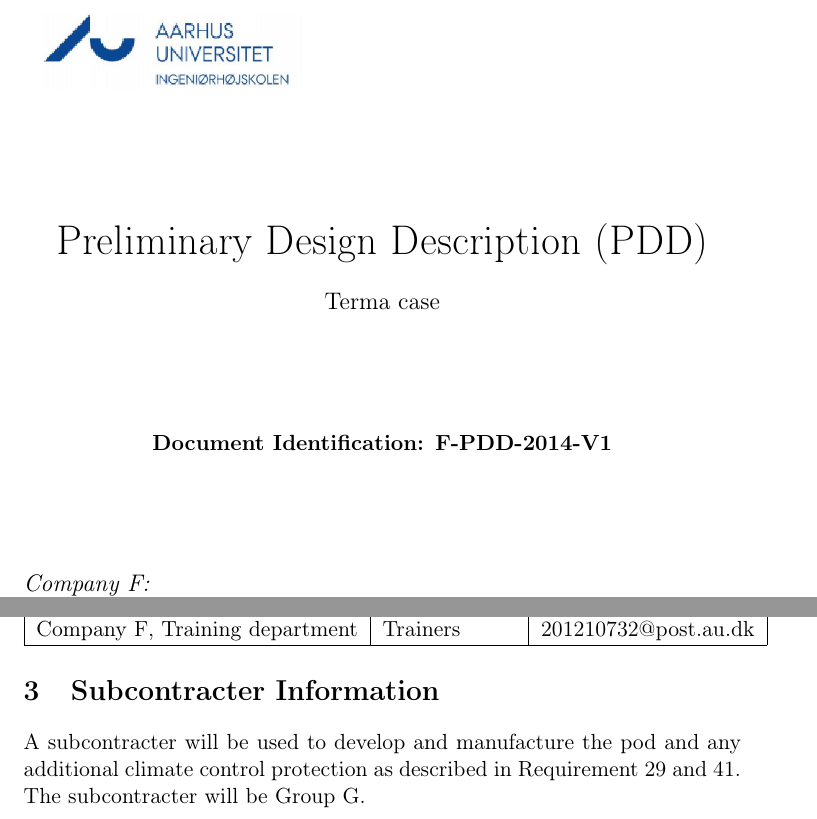
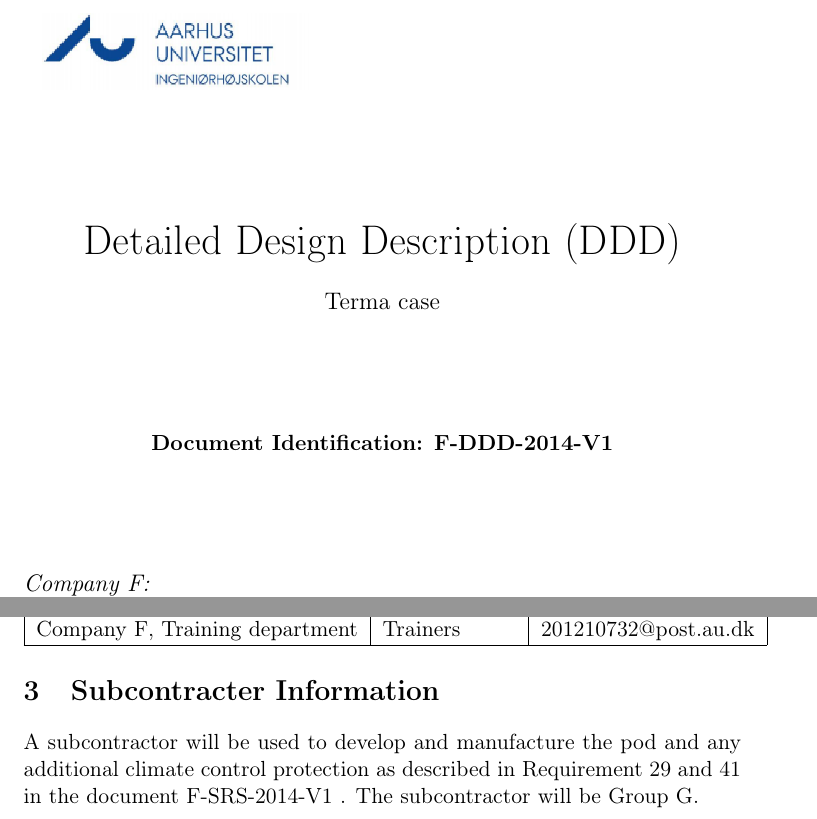
Before and after one commit to IHA-TISYE-F/docs, a LaTeX document (Detailed Design Description (DDD)/F-DDD-2014-V1.tex, which reads Detailed Design Description (DDD)/subfile/Subcontracter_information.tex, Detailed Design Description (DDD)/title.tex): two parts of pages 1 and 2 of 6, joined at a grey line, cut so that both start at the same text. Compiled offline with pdfLaTeX.

Commit message:
fixed the title and ID

```diff
--- a/Detailed Design Description (DDD)/subfile/Subcontracter_information.tex
+++ b/Detailed Design Description (DDD)/subfile/Subcontracter_information.tex
@@ -1 +1 @@
-A subcontracter will be used to develop and manufacture the pod and any additional climate control protection as described in Requirement 29 and 41. The subcontracter will be Group G.
+A subcontractor will be used to develop and manufacture the pod and any additional climate control protection as described in Requirement 29 and 41 in the document F-SRS-2014-V1 . The subcontractor will be Group G.
--- a/Detailed Design Description (DDD)/title.tex
+++ b/Detailed Design Description (DDD)/title.tex
@@ -10,11 +10,11 @@
 \\
 \\
 \end{figure}
-\text{\huge Preliminary Design Description (PDD)}\\[0.5cm]
+\text{\huge Detailed Design Description (DDD)}\\[0.5cm]
 \text{\large Terma case}\\[2cm]
 
 % Title
-{ \bfseries Document Identification: F-PDD-2014-V1}\\[2cm]
+{ \bfseries Document Identification: F-DDD-2014-V1}\\[2cm]
 
 
 
```
Also changed, not shown: Detailed Design Description (DDD)/F-DDD-2014-V1.pdf, 1 other file.
